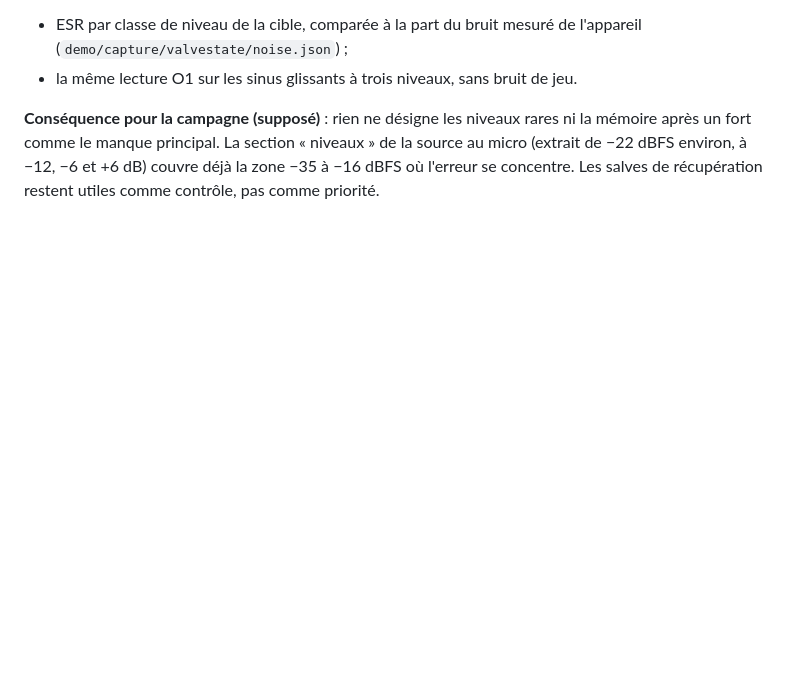
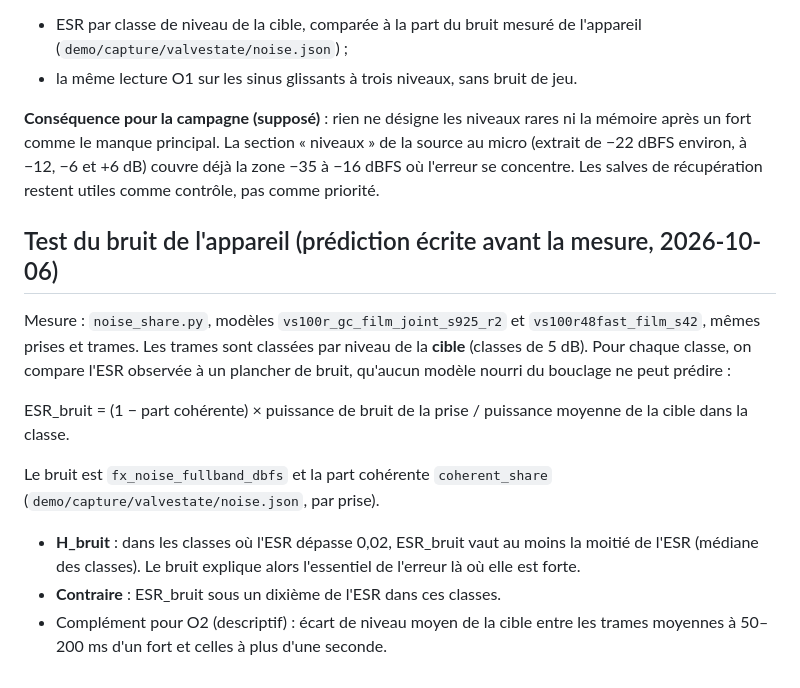
Before and after one commit to ALavault/neural_amp, a Markdown page: diagnosis/signal_coverage/NOTE.md, the part around the change. Drawn GitHub-style; blank space fills up the shorter version.

Commit message:
Couverture du signal : test du bruit de l'appareil, prédiction écrite avant la mesure
Co-Authored-By: Claude Opus 5.5 (1M context) <noreply@anthropic.com>
Claude-Session: https://claude.ai/code/session_01Pbn2MoSFMo84JCdZLA7a2h

```diff
--- a/diagnosis/signal_coverage/NOTE.md
+++ b/diagnosis/signal_coverage/NOTE.md
@@ -86,3 +86,21 @@ compte le plus. Mesures qui départageraient, **à tester** :
 après un fort comme le manque principal. La section « niveaux » de la source au micro (extrait de
 −22 dBFS environ, à −12, −6 et +6 dB) couvre déjà la zone −35 à −16 dBFS où l'erreur se concentre.
 Les salves de récupération restent utiles comme contrôle, pas comme priorité.
+
+## Test du bruit de l'appareil (prédiction écrite avant la mesure, 2026-10-06)
+
+Mesure : `noise_share.py`, modèles `vs100r_gc_film_joint_s925_r2` et `vs100r48fast_film_s42`, mêmes
+prises et trames. Les trames sont classées par niveau de la **cible** (classes de 5 dB). Pour
+chaque classe, on compare l'ESR observée à un plancher de bruit, qu'aucun modèle nourri du
+bouclage ne peut prédire :
+
+ESR_bruit = (1 − part cohérente) × puissance de bruit de la prise / puissance moyenne de la cible
+dans la classe.
+
+Le bruit est `fx_noise_fullband_dbfs` et la part cohérente `coherent_share`
+(`demo/capture/valvestate/noise.json`, par prise).
+- **H_bruit** : dans les classes où l'ESR dépasse 0,02, ESR_bruit vaut au moins la moitié de l'ESR
+  (médiane des classes). Le bruit explique alors l'essentiel de l'erreur là où elle est forte.
+- **Contraire** : ESR_bruit sous un dixième de l'ESR dans ces classes.
+- Complément pour O2 (descriptif) : écart de niveau moyen de la cible entre les trames moyennes à
+  50–200 ms d'un fort et celles à plus d'une seconde.
```
